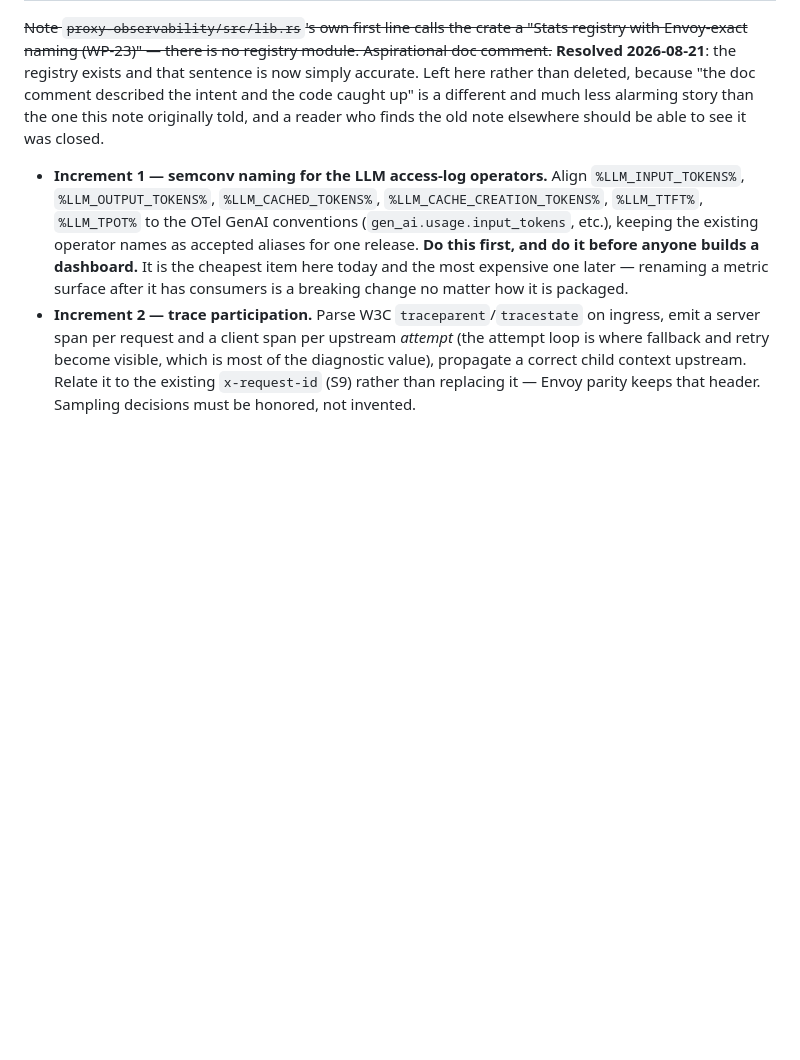
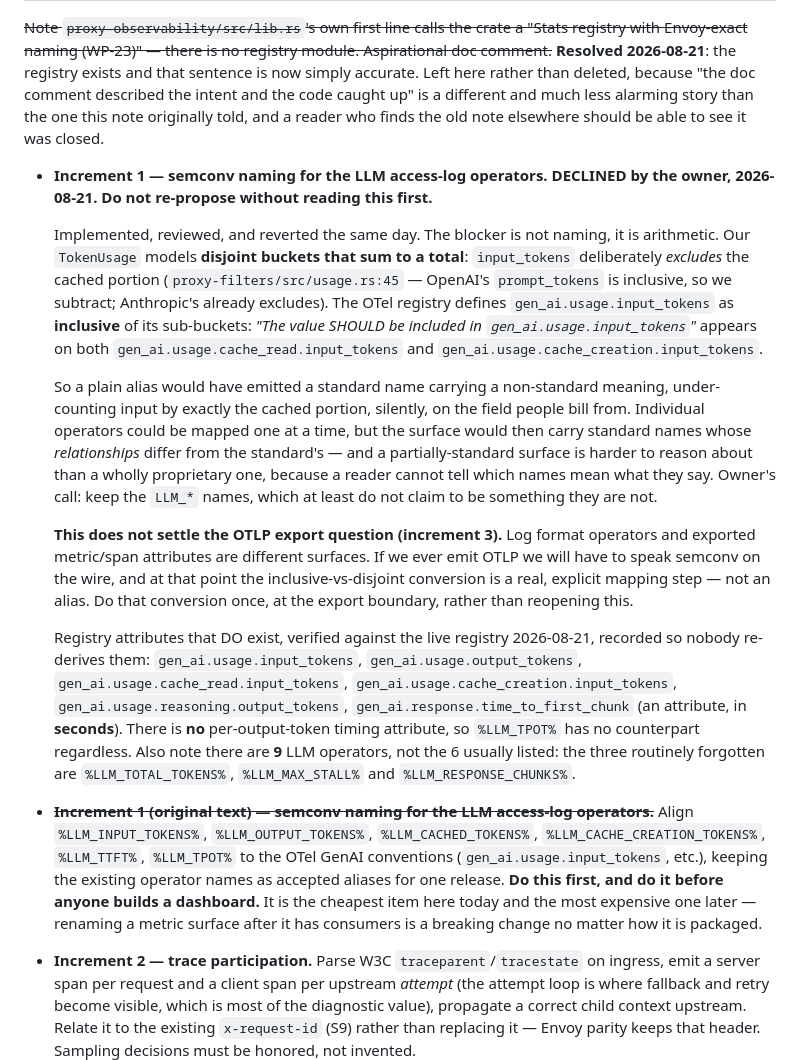
Before and after one commit to ergonlabs-io/llm-proxy, a Markdown page: IMPLEMENTATION_PLAN.md, the part around the change. Rendered like a GitHub page; blank space fills up the shorter version.

Commit message:
WP-51 inc 1 DECLINED: the blocker is arithmetic, not naming
Owner decision after the semconv mapping was implemented and reviewed: keep
the LLM_* operator names, do not adopt the OTel spellings.

The reason is worth the length, because the plan schedules this work and
someone will propose it again. Our TokenUsage models disjoint buckets that
sum to a total -- input_tokens deliberately excludes the cached portion
(usage.rs:45). The OTel registry defines gen_ai.usage.input_tokens as
INCLUSIVE of its cache sub-buckets; the registry says so explicitly on both
cache attributes. A plain alias would therefore have shipped a standard name
carrying a non-standard meaning, under-counting input by exactly the cached
portion, silently, on the field people bill from.

Mapping operators one at a time was the obvious escape and is worse: the
surface would carry standard names whose arithmetic relationships differ
from the standard's, and a reader cannot tell which names mean what they
say. A wholly proprietary surface at least does not claim otherwise.

Caught only because the implementing agent flagged that it had no network
access and asked for its mapping to be spot-checked against the live
registry. It was right to ask -- its own tests could not have caught this,
since every alias renders identically to its legacy name by construction,
which is exactly the test that cannot detect a shared wrong value.

Recorded what this does NOT decide: OTLP export is a different surface, and
if we emit it we must speak semconv on the wire. The inclusive-vs-disjoint
conversion belongs there, once, as an explicit mapping at the export
boundary. Also recorded the verified registry attribute names and that there
are 9 LLM operators rather than the 6 usually listed.

```diff
--- a/IMPLEMENTATION_PLAN.md
+++ b/IMPLEMENTATION_PLAN.md
@@ -1932,7 +1932,41 @@ here rather than deleted, because "the doc comment described the intent and the
 up" is a different and much less alarming story than the one this note originally told, and a
 reader who finds the old note elsewhere should be able to see it was closed.
 
-- **Increment 1 — semconv naming for the LLM access-log operators.** Align `%LLM_INPUT_TOKENS%`,
+- **Increment 1 — semconv naming for the LLM access-log operators. DECLINED by the owner,
+  2026-08-21. Do not re-propose without reading this first.**
+
+  Implemented, reviewed, and reverted the same day. The blocker is not naming, it is
+  arithmetic. Our `TokenUsage` models **disjoint buckets that sum to a total**:
+  `input_tokens` deliberately *excludes* the cached portion (`proxy-filters/src/usage.rs:45`
+  — OpenAI's `prompt_tokens` is inclusive, so we subtract; Anthropic's already excludes).
+  The OTel registry defines `gen_ai.usage.input_tokens` as **inclusive** of its sub-buckets:
+  *"The value SHOULD be included in `gen_ai.usage.input_tokens`"* appears on both
+  `gen_ai.usage.cache_read.input_tokens` and `gen_ai.usage.cache_creation.input_tokens`.
+
+  So a plain alias would have emitted a standard name carrying a non-standard meaning,
+  under-counting input by exactly the cached portion, silently, on the field people bill
+  from. Individual operators could be mapped one at a time, but the surface would then carry
+  standard names whose *relationships* differ from the standard's — and a partially-standard
+  surface is harder to reason about than a wholly proprietary one, because a reader cannot
+  tell which names mean what they say. Owner's call: keep the `LLM_*` names, which at least
+  do not claim to be something they are not.
+
+  **This does not settle the OTLP export question (increment 3).** Log format operators and
+  exported metric/span attributes are different surfaces. If we ever emit OTLP we will have
+  to speak semconv on the wire, and at that point the inclusive-vs-disjoint conversion is a
+  real, explicit mapping step — not an alias. Do that conversion once, at the export
+  boundary, rather than reopening this.
+
+  Registry attributes that DO exist, verified against the live registry 2026-08-21, recorded
+  so nobody re-derives them: `gen_ai.usage.input_tokens`, `gen_ai.usage.output_tokens`,
+  `gen_ai.usage.cache_read.input_tokens`, `gen_ai.usage.cache_creation.input_tokens`,
+  `gen_ai.usage.reasoning.output_tokens`, `gen_ai.response.time_to_first_chunk` (an
+  attribute, in **seconds**). There is **no** per-output-token timing attribute, so
+  `%LLM_TPOT%` has no counterpart regardless. Also note there are **9** LLM operators, not
+  the 6 usually listed: the three routinely forgotten are `%LLM_TOTAL_TOKENS%`,
+  `%LLM_MAX_STALL%` and `%LLM_RESPONSE_CHUNKS%`.
+
+- ~~**Increment 1 (original text) — semconv naming for the LLM access-log operators.**~~ Align `%LLM_INPUT_TOKENS%`,
   `%LLM_OUTPUT_TOKENS%`, `%LLM_CACHED_TOKENS%`, `%LLM_CACHE_CREATION_TOKENS%`, `%LLM_TTFT%`,
   `%LLM_TPOT%` to the OTel GenAI conventions (`gen_ai.usage.input_tokens`, etc.), keeping the
   existing operator names as accepted aliases for one release.
```
